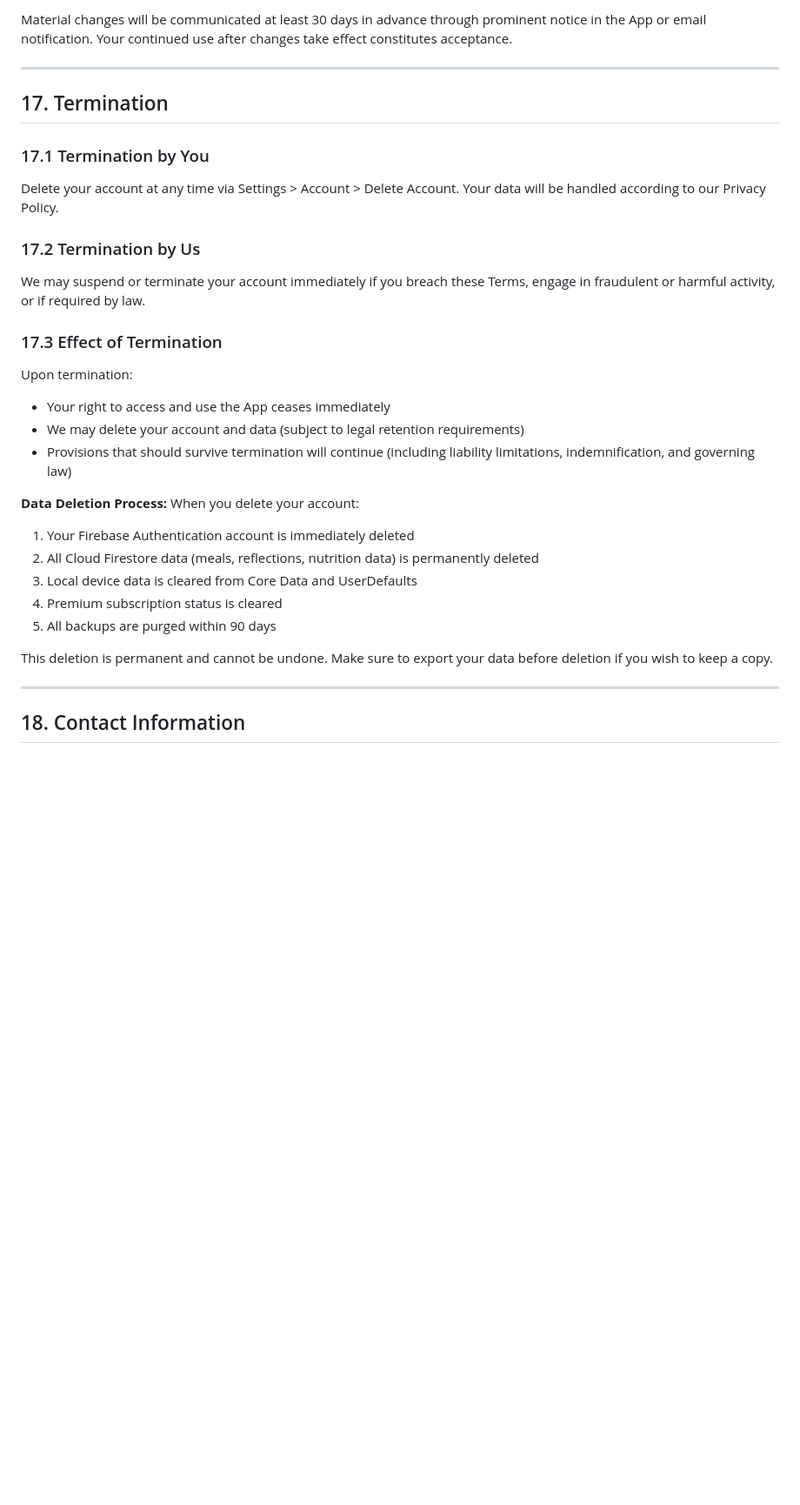
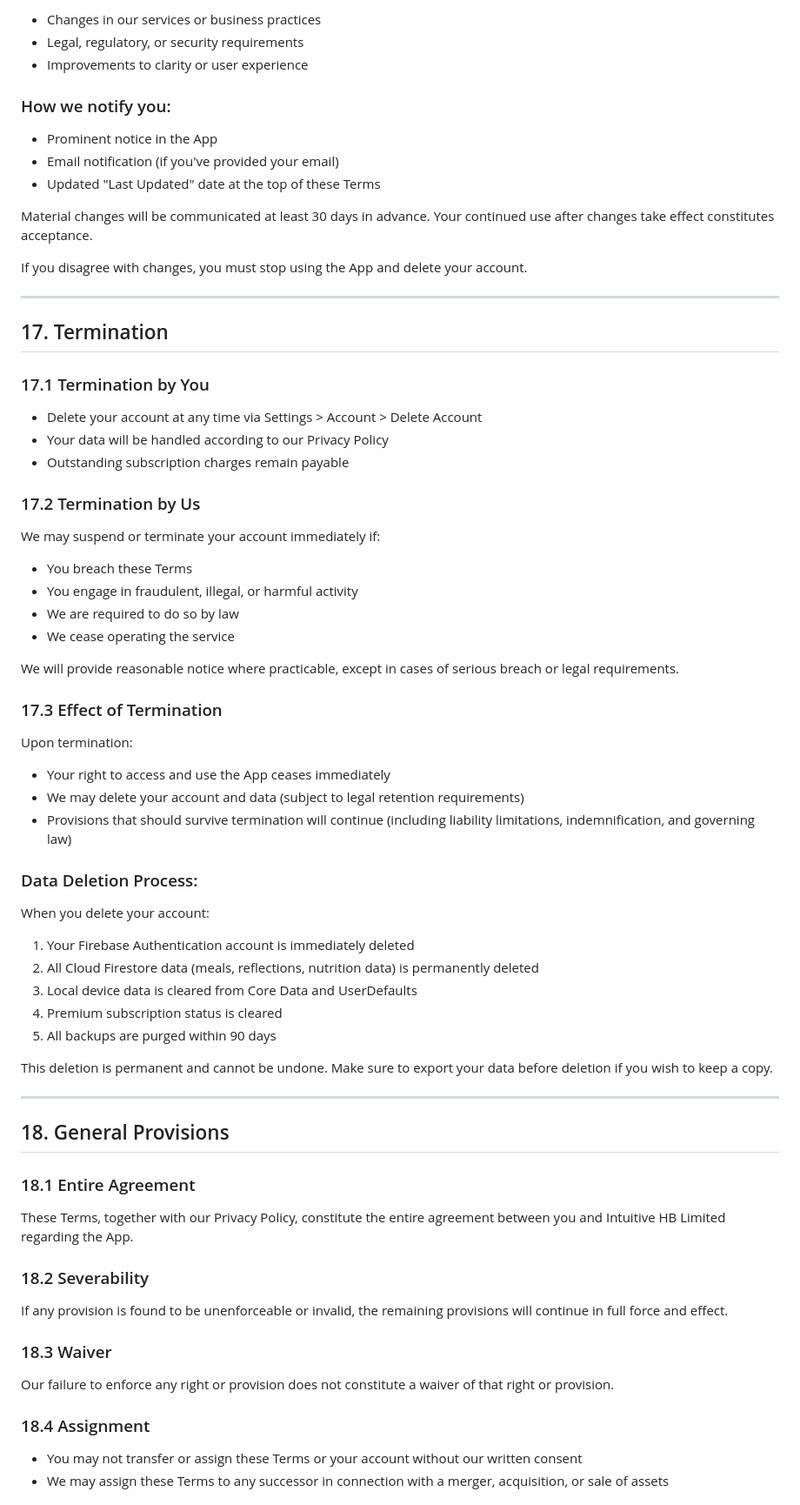
Before and after one commit to intuitivenibble-del/intuitivenibble-del.github.io, a Markdown page: terms-of-service.md, the part around one of its changes. Shown at 87% size. Rendered like a GitHub page; blank space fills up the shorter version.

```diff
--- a/terms-of-service.md
+++ b/terms-of-service.md
@@ -229,15 +303,34 @@ We may modify these Terms from time to time to reflect changes in our services o
 
-Material changes will be communicated at least 30 days in advance through prominent notice in the App or email notification. Your continued use after changes take effect constitutes acceptance.
+- Changes in our services or business practices
+- Legal, regulatory, or security requirements
+- Improvements to clarity or user experience
+
+### How we notify you:
+- Prominent notice in the App
+- Email notification (if you've provided your email)
+- Updated "Last Updated" date at the top of these Terms
+
+Material changes will be communicated at least 30 days in advance. Your continued use after changes take effect constitutes acceptance.
+
+If you disagree with changes, you must stop using the App and delete your account.
 
 ---
 
 ## 17. Termination
 
 ### 17.1 Termination by You
-Delete your account at any time via Settings > Account > Delete Account. Your data will be handled according to our Privacy Policy.
+- Delete your account at any time via Settings > Account > Delete Account
+- Your data will be handled according to our Privacy Policy
+- Outstanding subscription charges remain payable
 
 ### 17.2 Termination by Us
-We may suspend or terminate your account immediately if you breach these Terms, engage in fraudulent or harmful activity, or if required by law.
+We may suspend or terminate your account immediately if:
+- You breach these Terms
+- You engage in fraudulent, illegal, or harmful activity
+- We are required to do so by law
+- We cease operating the service
+
+We will provide reasonable notice where practicable, except in cases of serious breach or legal requirements.
 
 ### 17.3 Effect of Termination
 Upon termination:
@@ -245,7 +338,7 @@ Upon termination:
 - We may delete your account and data (subject to legal retention requirements)
 - Provisions that should survive termination will continue (including liability limitations, indemnification, and governing law)
 
-**Data Deletion Process:**
+### Data Deletion Process:
 When you delete your account:
 1. Your Firebase Authentication account is immediately deleted
 2. All Cloud Firestore data (meals, reflections, nutrition data) is permanently deleted
@@ -257,4 +350,18 @@ This deletion is permanent and cannot be undone. Make sure to export your data b
 
 ---
 
-## 18. Contact Information
+## 18. General Provisions
+
+### 18.1 Entire Agreement
+These Terms, together with our Privacy Policy, constitute the entire agreement between you and Intuitive HB Limited regarding the App.
+
+### 18.2 Severability
+If any provision is found to be unenforceable or invalid, the remaining provisions will continue in full force and effect.
+
+### 18.3 Waiver
+Our failure to enforce any right or provision does not constitute a waiver of that right or provision.
+
+### 18.4 Assignment
+- You may not transfer or assign these Terms or your account without our written consent
+- We may assign these Terms to any successor in connection with a merger, acquisition, or sale of assets
+
```
Also changed, not shown: other parts of terms-of-service.md (+125 -30 lines).
